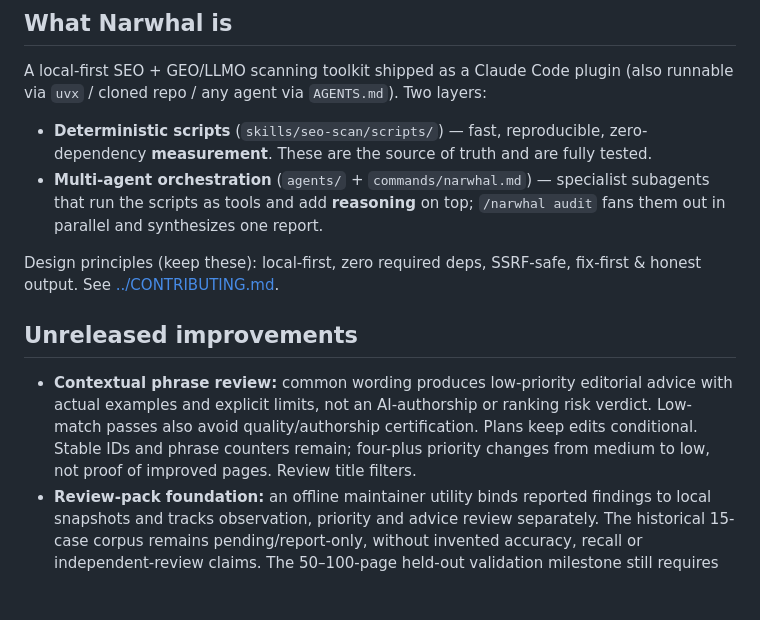
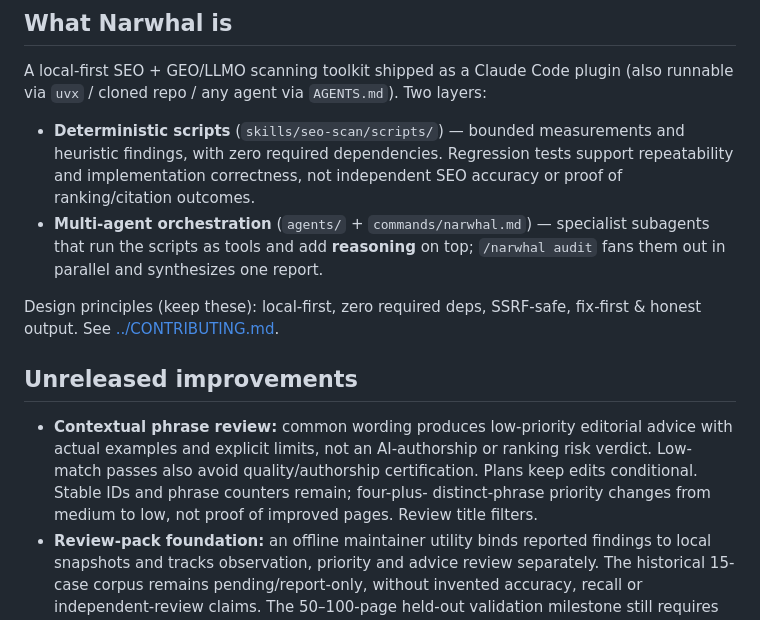
Before and after one commit to aindong/narwhal, a Markdown page: docs/STATUS.md, the part around the change. Drawn GitHub-style; blank space fills up the shorter version.

Commit message:
docs: distinguish regression coverage from SEO validity

```diff
--- a/docs/STATUS.md
+++ b/docs/STATUS.md
@@ -10,9 +10,10 @@ plan see [ROADMAP.md](ROADMAP.md); for release history see
 A local-first SEO + GEO/LLMO scanning toolkit shipped as a Claude Code plugin
 (also runnable via `uvx` / cloned repo / any agent via `AGENTS.md`). Two layers:
 
-- **Deterministic scripts** (`skills/seo-scan/scripts/`) — fast, reproducible,
-  zero-dependency **measurement**. These are the source of truth and are fully
-  tested.
+- **Deterministic scripts** (`skills/seo-scan/scripts/`) — bounded measurements
+  and heuristic findings, with zero required dependencies. Regression tests
+  support repeatability and implementation correctness, not independent SEO
+  accuracy or proof of ranking/citation outcomes.
 - **Multi-agent orchestration** (`agents/` + `commands/narwhal.md`) — specialist
   subagents that run the scripts as tools and add **reasoning** on top; `/narwhal
   audit` fans them out in parallel and synthesizes one report.
@@ -24,8 +25,9 @@ fix-first & honest output. See [../CONTRIBUTING.md](../CONTRIBUTING.md).
 - **Contextual phrase review:** common wording produces low-priority editorial
   advice with actual examples and explicit limits, not an AI-authorship or ranking
   risk verdict. Low-match passes also avoid quality/authorship certification.
-  Plans keep edits conditional. Stable IDs and phrase counters remain; four-plus
-  priority changes from medium to low, not proof of improved pages. Review title filters.
+  Plans keep edits conditional. Stable IDs and phrase counters remain; four-plus-
+  distinct-phrase priority changes from medium to low, not proof of improved pages.
+  Review title filters.
 - **Review-pack foundation:** an offline maintainer utility binds reported
   findings to local snapshots and tracks observation, priority and advice review
   separately. The historical 15-case corpus remains pending/report-only, without
```
Also changed, not shown: CHANGELOG.md (+1 -1 lines), README.md (+1 -1 lines).
